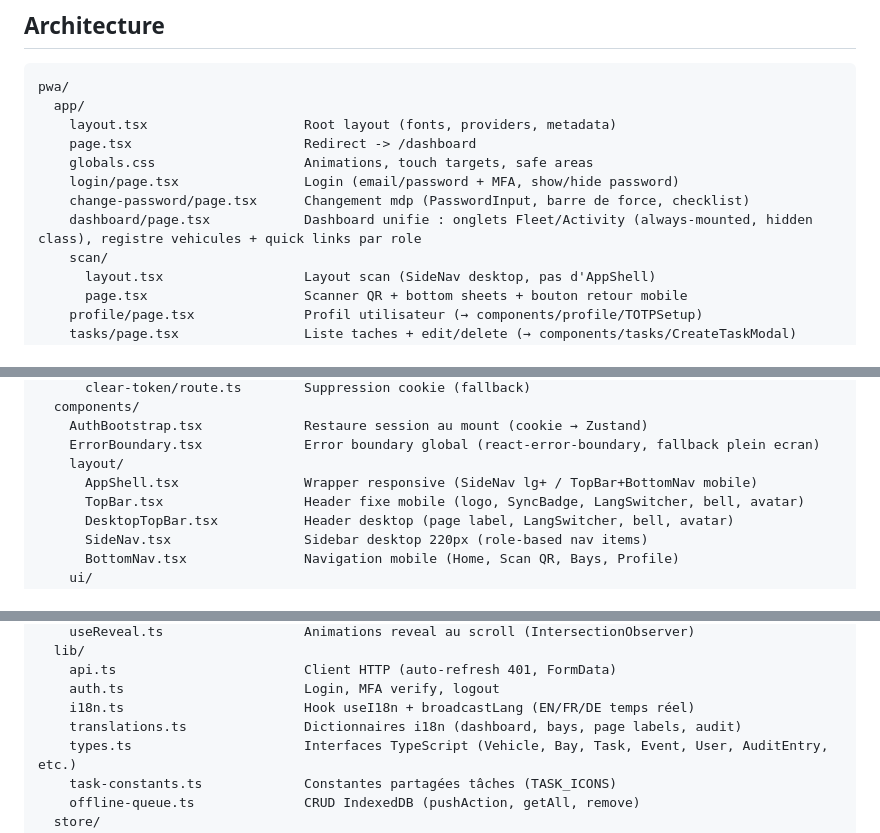
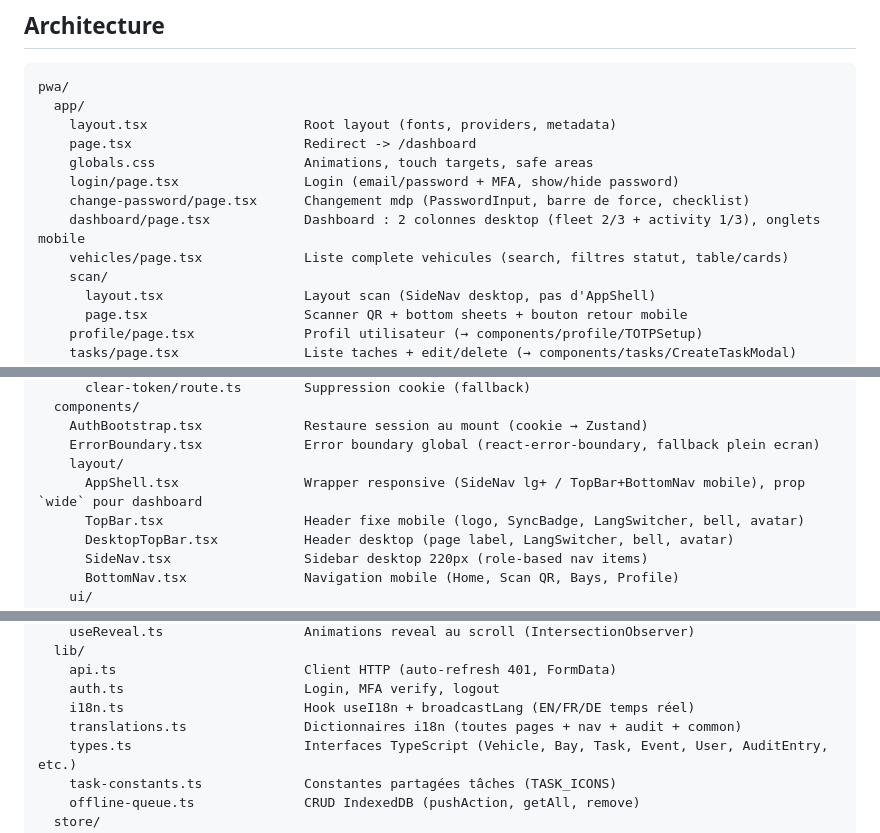
Before and after one commit to ADR3N4LYN3/HaritageMotor, a Markdown page: pwa/README.md, 3 parts joined by grey strips. Drawn GitHub-style.

```diff
--- a/pwa/README.md
+++ b/pwa/README.md
@@ -43,7 +43,8 @@ pwa/
     globals.css                   Animations, touch targets, safe areas
     login/page.tsx                Login (email/password + MFA, show/hide password)
     change-password/page.tsx      Changement mdp (PasswordInput, barre de force, checklist)
-    dashboard/page.tsx            Dashboard unifie : onglets Fleet/Activity (always-mounted, hidden class), registre vehicules + quick links par role
+    dashboard/page.tsx            Dashboard : 2 colonnes desktop (fleet 2/3 + activity 1/3), onglets mobile
+    vehicles/page.tsx             Liste complete vehicules (search, filtres statut, table/cards)
     scan/
       layout.tsx                  Layout scan (SideNav desktop, pas d'AppShell)
       page.tsx                    Scanner QR + bottom sheets + bouton retour mobile
@@ -77,7 +78,7 @@ pwa/
     AuthBootstrap.tsx             Restaure session au mount (cookie → Zustand)
     ErrorBoundary.tsx             Error boundary global (react-error-boundary, fallback plein ecran)
     layout/
-      AppShell.tsx                Wrapper responsive (SideNav lg+ / TopBar+BottomNav mobile)
+      AppShell.tsx                Wrapper responsive (SideNav lg+ / TopBar+BottomNav mobile), prop `wide` pour dashboard
       TopBar.tsx                  Header fixe mobile (logo, SyncBadge, LangSwitcher, bell, avatar)
       DesktopTopBar.tsx           Header desktop (page label, LangSwitcher, bell, avatar)
       SideNav.tsx                 Sidebar desktop 220px (role-based nav items)
@@ -132,7 +133,7 @@ pwa/
     api.ts                        Client HTTP (auto-refresh 401, FormData)
     auth.ts                       Login, MFA verify, logout
     i18n.ts                       Hook useI18n + broadcastLang (EN/FR/DE temps réel)
-    translations.ts               Dictionnaires i18n (dashboard, bays, page labels, audit)
+    translations.ts               Dictionnaires i18n (toutes pages + nav + audit + common)
     types.ts                      Interfaces TypeScript (Vehicle, Bay, Task, Event, User, AuditEntry, etc.)
     task-constants.ts             Constantes partagées tâches (TASK_ICONS)
     offline-queue.ts              CRUD IndexedDB (pushAction, getAll, remove)
```
Also changed, not shown: docs/pwa.md (+22 -5 lines).
